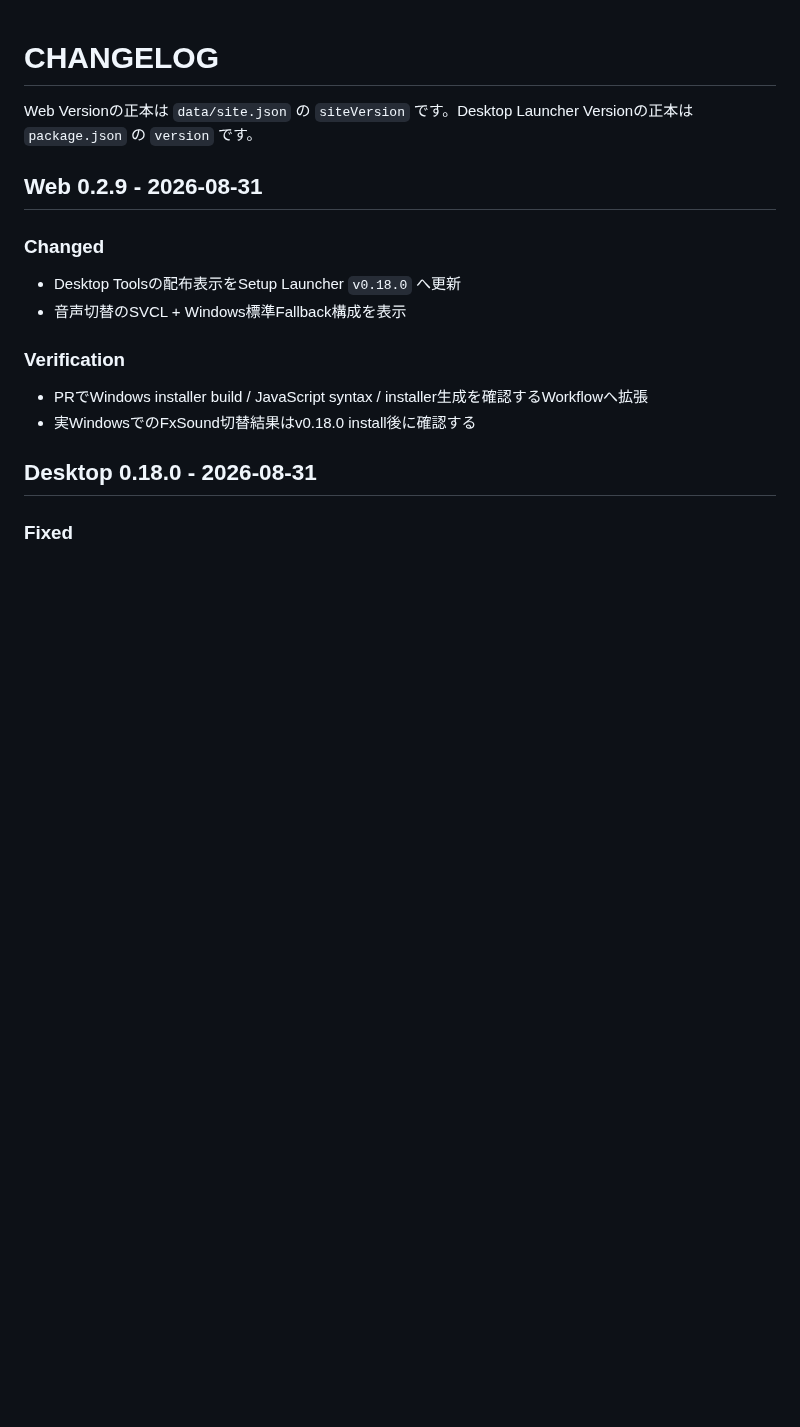
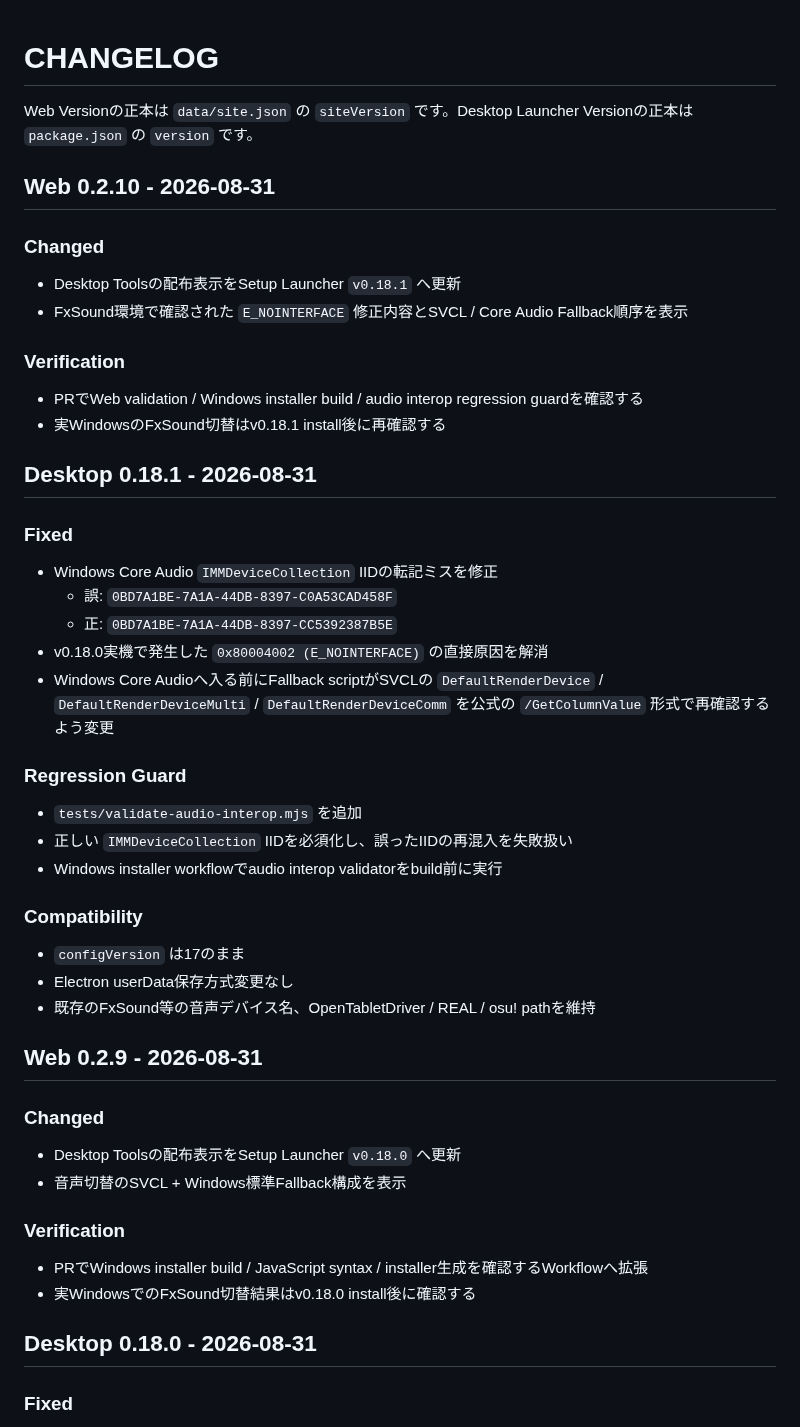
Before and after one commit to EliteMay/osu-hub, a Markdown page: CHANGELOG.md, the part around the change. GitHub-like rendering; blank space fills up the shorter version.

Commit message:
docs: add 0.18.1 audio interop fix to changelog

```diff
--- a/CHANGELOG.md
+++ b/CHANGELOG.md
@@ -1,6 +1,40 @@
 # CHANGELOG
 
 Web Versionの正本は `data/site.json` の `siteVersion` です。Desktop Launcher Versionの正本は `package.json` の `version` です。
+
+## Web 0.2.10 - 2026-08-31
+
+### Changed
+
+- Desktop Toolsの配布表示をSetup Launcher `v0.18.1` へ更新
+- FxSound環境で確認された `E_NOINTERFACE` 修正内容とSVCL / Core Audio Fallback順序を表示
+
+### Verification
+
+- PRでWeb validation / Windows installer build / audio interop regression guardを確認する
+- 実WindowsのFxSound切替はv0.18.1 install後に再確認する
+
+## Desktop 0.18.1 - 2026-08-31
+
+### Fixed
+
+- Windows Core Audio `IMMDeviceCollection` IIDの転記ミスを修正
+  - 誤: `0BD7A1BE-7A1A-44DB-8397-C0A53CAD458F`
+  - 正: `0BD7A1BE-7A1A-44DB-8397-CC5392387B5E`
+- v0.18.0実機で発生した `0x80004002 (E_NOINTERFACE)` の直接原因を解消
+- Windows Core Audioへ入る前にFallback scriptがSVCLの `DefaultRenderDevice` / `DefaultRenderDeviceMulti` / `DefaultRenderDeviceComm` を公式の `/GetColumnValue` 形式で再確認するよう変更
+
+### Regression Guard
+
+- `tests/validate-audio-interop.mjs` を追加
+- 正しい `IMMDeviceCollection` IIDを必須化し、誤ったIIDの再混入を失敗扱い
+- Windows installer workflowでaudio interop validatorをbuild前に実行
+
+### Compatibility
+
+- `configVersion` は17のまま
+- Electron userData保存方式変更なし
+- 既存のFxSound等の音声デバイス名、OpenTabletDriver / REAL / osu! pathを維持
 
 ## Web 0.2.9 - 2026-08-31
 
```
